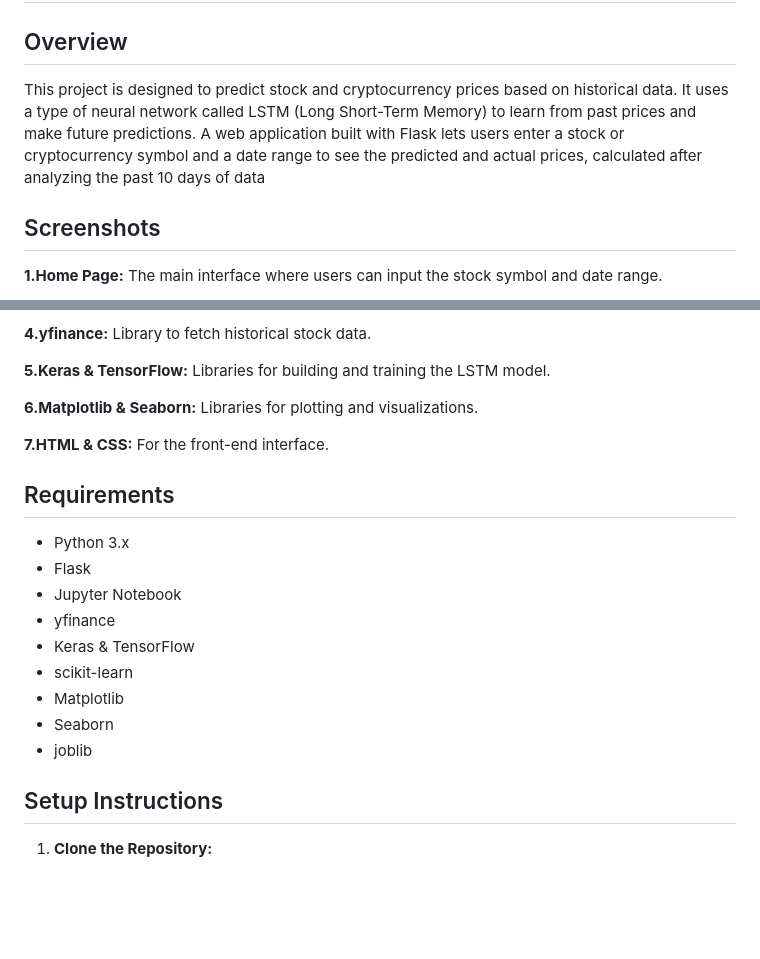
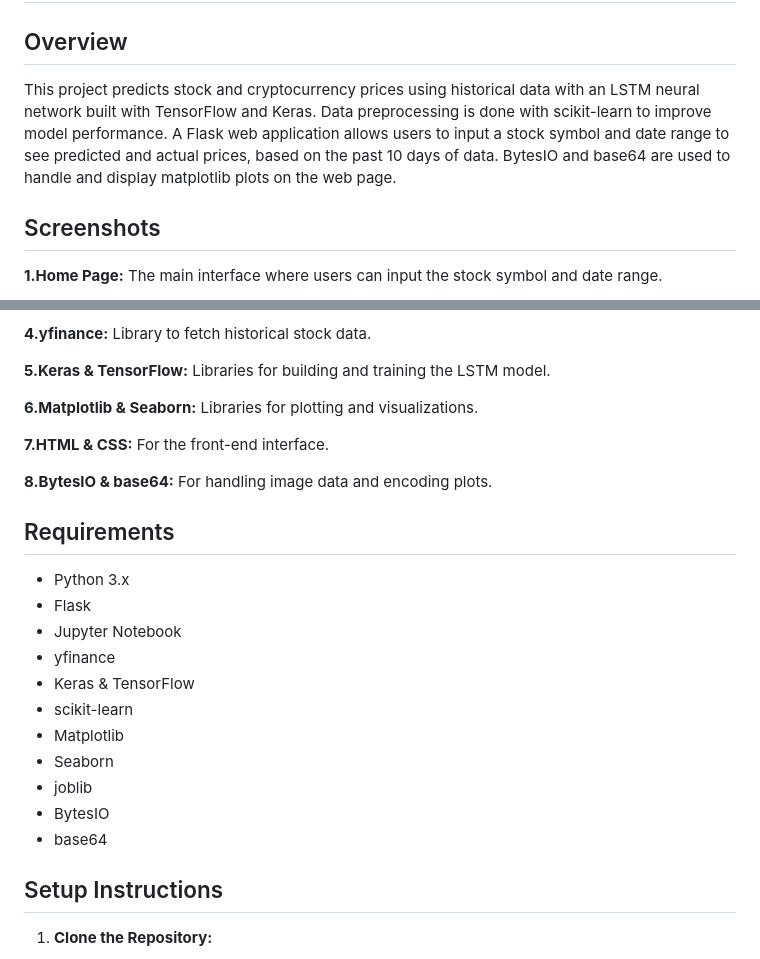
Before and after one commit to wahid18-maqs/Stock-Cryptocurrency-Price-Pridiction, a Markdown page: README.md, 2 parts joined by grey strips. Drawn GitHub-style; blank space fills up the shorter version.

```diff
--- a/README.md
+++ b/README.md
@@ -2,7 +2,7 @@
 
 ## Overview
 
-This project is designed to predict stock and cryptocurrency prices based on historical data. It uses a type of neural network called LSTM (Long Short-Term Memory) to learn from past prices and make future predictions. A web application built with Flask lets users enter a stock or cryptocurrency symbol and a date range to see the predicted and actual prices, calculated after analyzing the past 10 days of data
+This project predicts stock and cryptocurrency prices using historical data with an LSTM neural network built with TensorFlow and Keras. Data preprocessing is done with scikit-learn to improve model performance. A Flask web application allows users to input a stock symbol and date range to see predicted and actual prices, based on the past 10 days of data. BytesIO and base64 are used to handle and display matplotlib plots on the web page.
 
 ## Screenshots
 
@@ -55,6 +55,9 @@ This project is designed to predict stock and cryptocurrency prices based on his
 **7.HTML & CSS:**
      For the front-end interface.
 
+ **8.BytesIO & base64:**
+     For handling image data and encoding plots.
+
 ## Requirements
 - Python 3.x
 - Flask
@@ -65,6 +68,8 @@ This project is designed to predict stock and cryptocurrency prices based on his
 - Matplotlib
 - Seaborn
 - joblib
+- BytesIO
+- base64
 
 ## Setup Instructions
 1. **Clone the Repository:**
```
